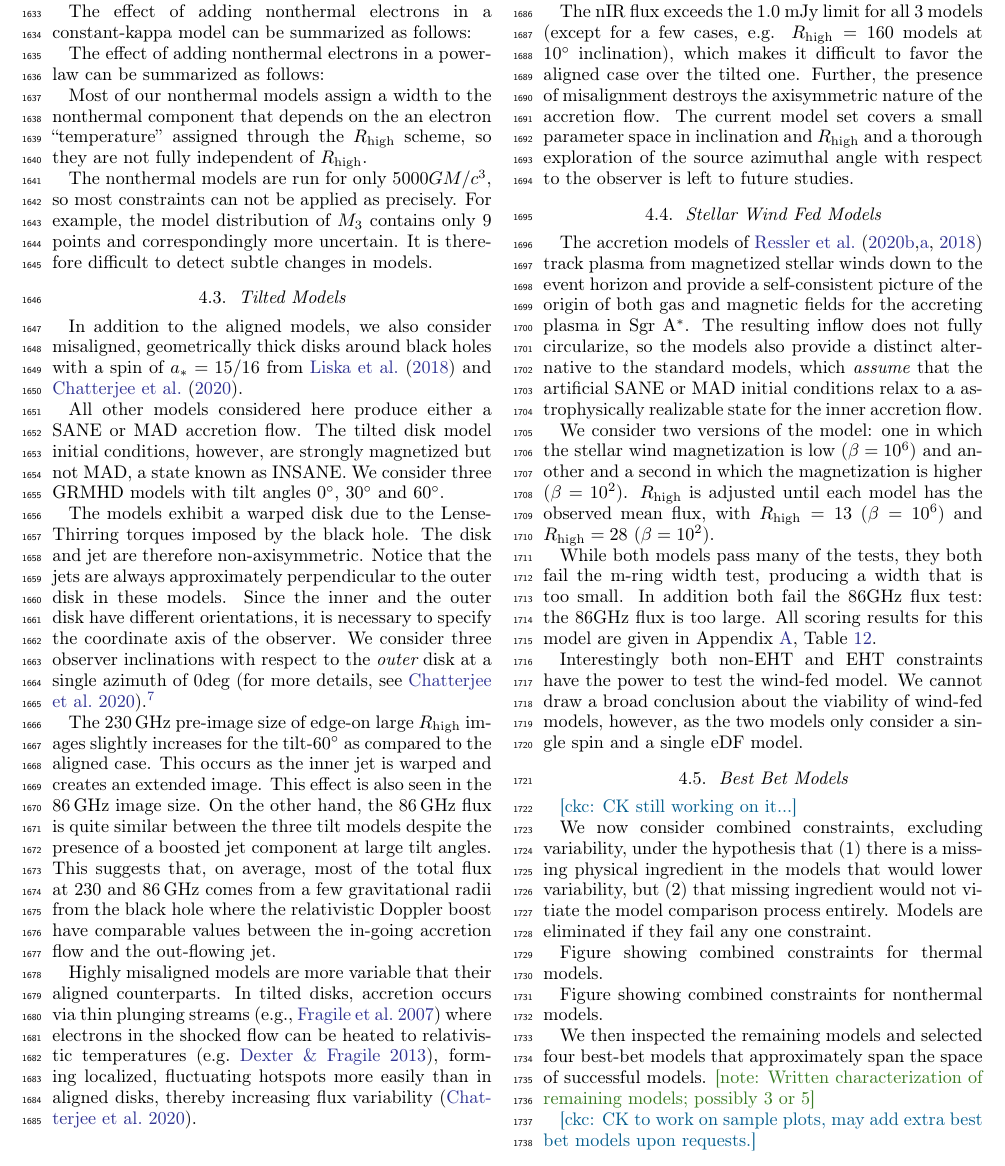
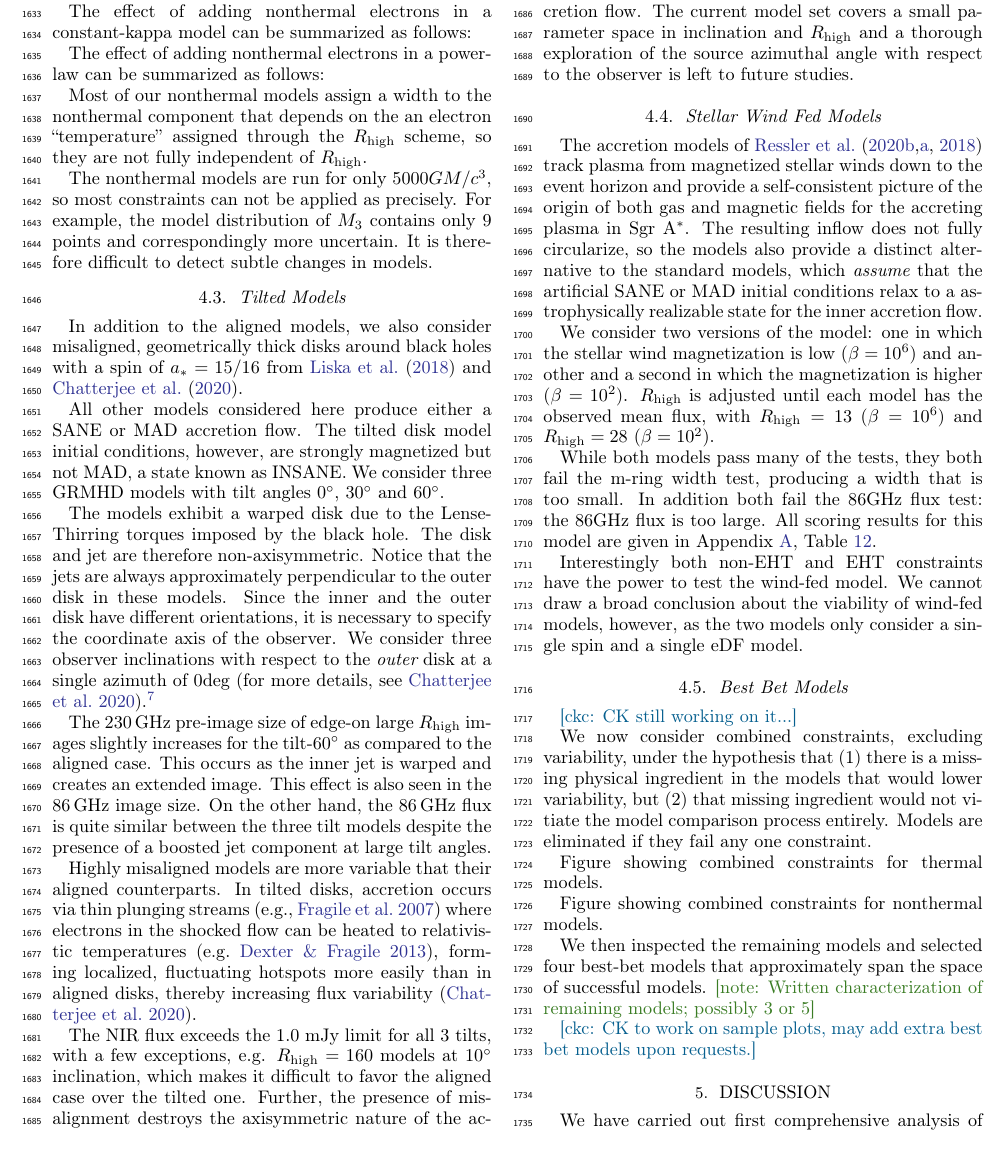
Before and after one commit to rndref/EHT_SGRA5, a LaTeX paper (main.tex, which reads comparisons.tex): part of page 23 of 68, cut so that both start at the same text. Compiled offline with pdfLaTeX.

Commit message:
Updates from overleaf

```diff
--- a/comparisons.tex
+++ b/comparisons.tex
@@ -620,21 +620,6 @@ Most of our nonthermal models assign a width to the nonthermal component that de
 
 The nonthermal models are run for only $5000\tg$, so most  constraints can not be applied as precisely.  For example, the model distribution of $\mi{3}$ contains only $9$ points and correspondingly more uncertain.  It is therefore difficult to detect subtle changes in models.
 
-%==============================================================================
-\subsection{Tilted Models}
-
-In addition to the aligned models, we also consider misaligned, geometrically thick disks around black holes with a spin of $a_*=15/16$ from \citet{Liska2018} and \citet{Chatterjee2020}.
-
-All other models considered here produce either a SANE or MAD accretion flow.  The tilted disk model initial conditions, however, are strongly magnetized but not MAD, a state known as INSANE.  We consider three GRMHD models with tilt angles $0^{\circ}$, $30^{\circ}$ and $60^{\circ}$.
-
-The models exhibit a warped disk due to the Lense-Thirring torques  imposed by the black hole.  The disk and jet are therefore non-axisymmetric. Notice that the jets are always approximately perpendicular to the outer disk in these models.  Since the inner and the outer disk have different orientations, it is necessary to specify the coordinate axis of the observer.  We consider three  observer inclinations with respect to the {\em outer} disk at a single azimuth of $0$deg \citep[for more details, see][]{Chatterjee2020}.\footnote{A full parameter survey would run over azimuth angle as well.}
-
-The 230\,GHz pre-image size of edge-on large $R_{\rm high}$ images slightly increases for the tilt-$60^{\circ}$ as compared to the aligned case. This occurs as the inner jet is warped and creates an extended image. This effect is also seen in the 86\,GHz image size. On the other hand, the 86\,GHz flux is quite similar between the three tilt models despite the presence of a boosted jet component at large tilt angles. This suggests that, on average, most of the total flux at 230 and 86\,GHz comes from a few gravitational radii from the black hole where the relativistic Doppler boost have comparable values between the in-going accretion flow and the out-flowing jet.
-
-Highly misaligned models are more variable that their aligned counterparts. In tilted disks, accretion occurs via thin plunging streams \citep[e.g.,][]{Fragile2007} where electrons in the shocked flow can be heated to relativistic temperatures \citep[e.g.][]{Dexter2013}, forming localized, fluctuating hotspots more easily than in aligned disks, thereby increasing flux variability \citep{Chatterjee2020}.
-
-The nIR flux exceeds the 1.0 mJy limit for all 3 models (except for a few cases, e.g. $R_{\rm high}=160$ models at $10^{\circ}$ inclination), which makes it difficult to favor the aligned case over the tilted one. Further, the presence of misalignment destroys the axisymmetric nature of the accretion flow. The current model set covers a small parameter space in inclination and $R_{\rm high}$ and a thorough exploration of the source azimuthal angle with respect to the observer is left to future studies.
-
 % This table is for the best bet model section
 \begin{deluxetable*}{cccccc}
 \tablecaption{List of best bet models.}
@@ -654,6 +639,23 @@ C & ...  & ...  & nonthermal fixed efficiency $\kappa$ & ... & ... \\
 D & ...  & ...  & nonthermal variable $\kappa$         & ... & ...
 \enddata
 \end{deluxetable*}
+
+%==============================================================================
+\subsection{Tilted Models}
+
+In addition to the aligned models, we also consider misaligned, geometrically thick disks around black holes with a spin of $a_*=15/16$ from \citet{Liska2018} and \citet{Chatterjee2020}.
+
+All other models considered here produce either a SANE or MAD accretion flow.  The tilted disk model initial conditions, however, are strongly magnetized but not MAD, a state known as INSANE.  We consider three GRMHD models with tilt angles $0^{\circ}$, $30^{\circ}$ and $60^{\circ}$.
+
+The models exhibit a warped disk due to the Lense-Thirring torques  imposed by the black hole.  The disk and jet are therefore non-axisymmetric. Notice that the jets are always approximately perpendicular to the outer disk in these models.  Since the inner and the outer disk have different orientations, it is necessary to specify the coordinate axis of the observer.  We consider three  observer inclinations with respect to the {\em outer} disk at a single azimuth of $0$deg \citep[for more details, see][]{Chatterjee2020}.\footnote{A full parameter survey would run over azimuth angle as well.}
+
+The 230\,GHz pre-image size of edge-on large $R_{\rm high}$ images slightly increases for the tilt-$60^{\circ}$ as compared to the aligned case. This occurs as the inner jet is warped and creates an extended image. This effect is also seen in the 86\,GHz image size. On the other hand, the 86\,GHz flux is quite similar between the three tilt models despite the presence of a boosted jet component at large tilt angles.
+
+%This suggests that, on average, most of the total flux at 230 and 86\,GHz comes from a few gravitational radii from the black hole where the relativistic Doppler boost have comparable values between the in-going accretion flow and the out-flowing jet.
+
+Highly misaligned models are more variable that their aligned counterparts. In tilted disks, accretion occurs via thin plunging streams \citep[e.g.,][]{Fragile2007} where electrons in the shocked flow can be heated to relativistic temperatures \citep[e.g.][]{Dexter2013}, forming localized, fluctuating hotspots more easily than in aligned disks, thereby increasing flux variability \citep{Chatterjee2020}.
+
+The NIR flux exceeds the 1.0 mJy limit for all 3 tilts, with a few exceptions, e.g. $R_{\rm high}=160$ models at $10^{\circ}$ inclination, which makes it difficult to favor the aligned case over the tilted one. Further, the presence of misalignment destroys the axisymmetric nature of the accretion flow. The current model set covers a small parameter space in inclination and $R_{\rm high}$ and a thorough exploration of the source azimuthal angle with respect to the observer is left to future studies.
 
 %==============================================================================
 \subsection{Stellar Wind Fed Models}
```
